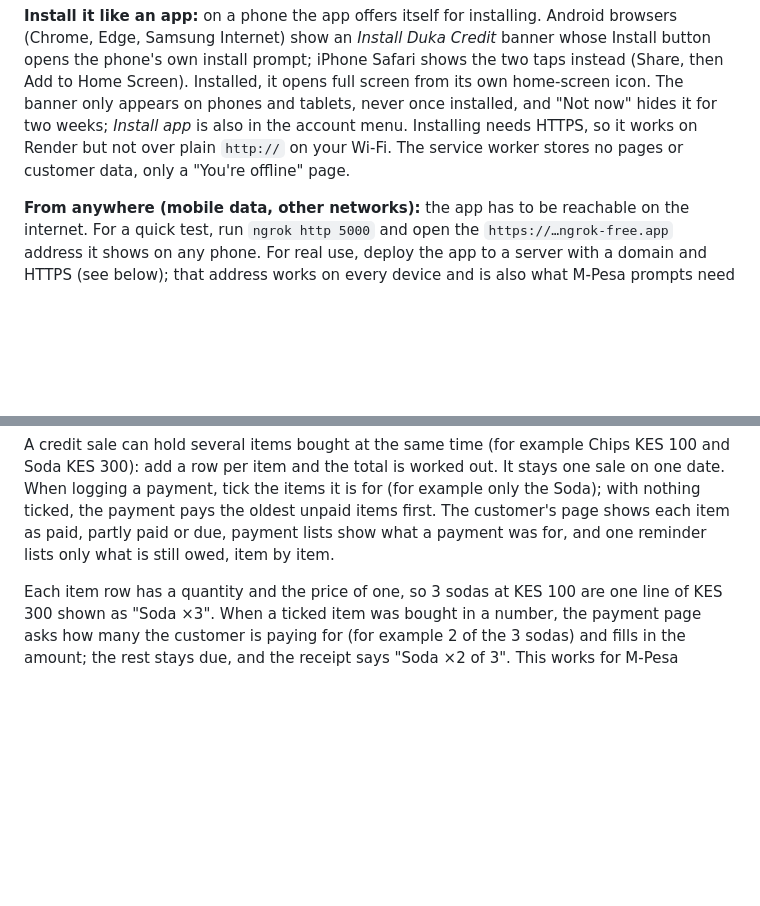
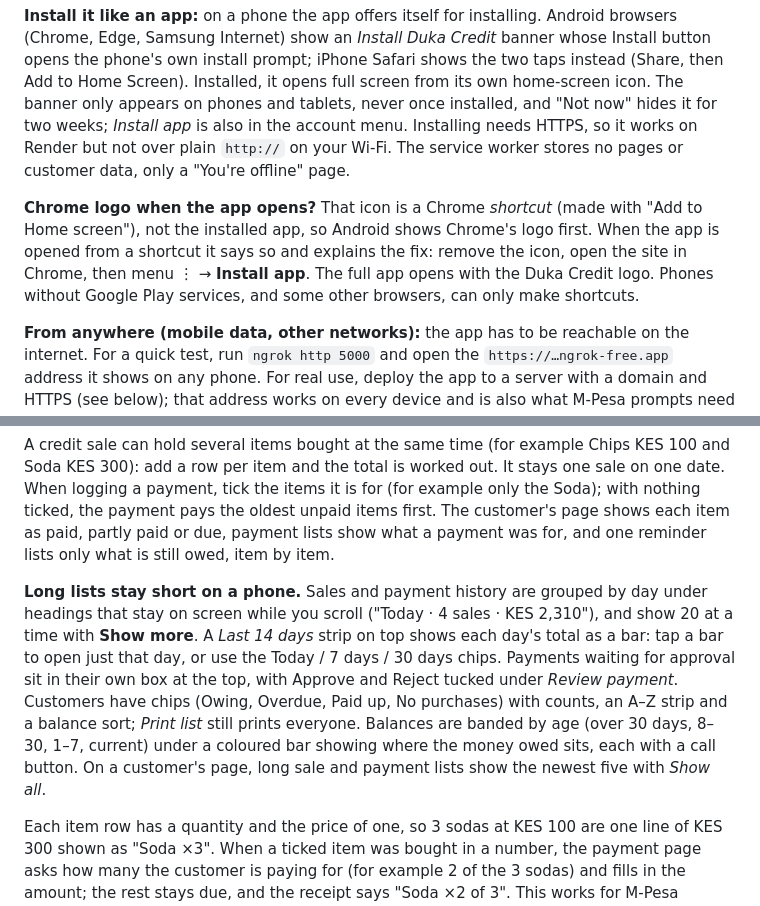
Before and after one commit to VinWonder/CreditManagementSystem, a Markdown page: README.md, 2 parts joined by grey strips. Drawn GitHub-style; blank space fills up the shorter version.

Commit message:
Document the compact lists and the Chrome logo fix
Co-Authored-By: Claude Opus 5.5 <noreply@anthropic.com>

```diff
--- a/README.md
+++ b/README.md
@@ -125,6 +125,13 @@ weeks; *Install app* is also in the account menu. Installing needs HTTPS, so it
 works on Render but not over plain `http://` on your Wi-Fi. The service worker
 stores no pages or customer data, only a "You're offline" page.
 
+**Chrome logo when the app opens?** That icon is a Chrome *shortcut* (made
+with "Add to Home screen"), not the installed app, so Android shows Chrome's
+logo first. When the app is opened from a shortcut it says so and explains the
+fix: remove the icon, open the site in Chrome, then menu ⋮ → **Install app**.
+The full app opens with the Duka Credit logo. Phones without Google Play
+services, and some other browsers, can only make shortcuts.
+
 **From anywhere (mobile data, other networks):** the app has to be reachable
 on the internet. For a quick test, run `ngrok http 5000` and open the
 `https://…ngrok-free.app` address it shows on any phone. For real use, deploy
@@ -166,6 +173,18 @@ is for (for example only the Soda); with nothing ticked, the payment pays the
 oldest unpaid items first. The customer's page shows each item as paid, partly
 paid or due, payment lists show what a payment was for, and one reminder lists
 only what is still owed, item by item.
+
+**Long lists stay short on a phone.** Sales and payment history are grouped
+by day under headings that stay on screen while you scroll ("Today · 4 sales ·
+KES 2,310"), and show 20 at a time with **Show more**. A *Last 14 days* strip
+on top shows each day's total as a bar: tap a bar to open just that day, or use
+the Today / 7 days / 30 days chips. Payments waiting for approval sit in their
+own box at the top, with Approve and Reject tucked under *Review payment*.
+Customers have chips (Owing, Overdue, Paid up, No purchases) with counts, an
+A–Z strip and a balance sort; *Print list* still prints everyone. Balances are
+banded by age (over 30 days, 8–30, 1–7, current) under a coloured bar showing
+where the money owed sits, each with a call button. On a customer's page, long
+sale and payment lists show the newest five with *Show all*.
 
 Each item row has a quantity and the price of one, so 3 sodas at KES 100 are
 one line of KES 300 shown as "Soda ×3". When a ticked item was bought in a
```
